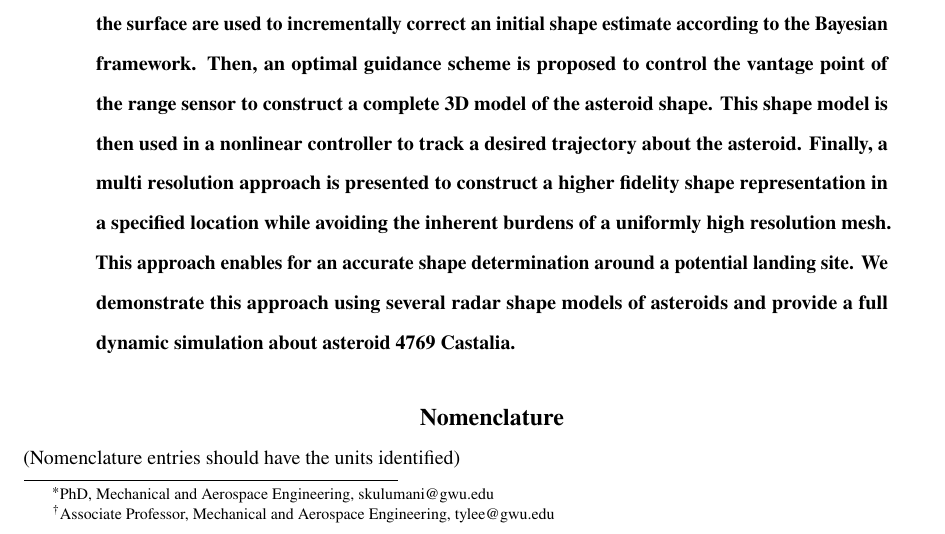
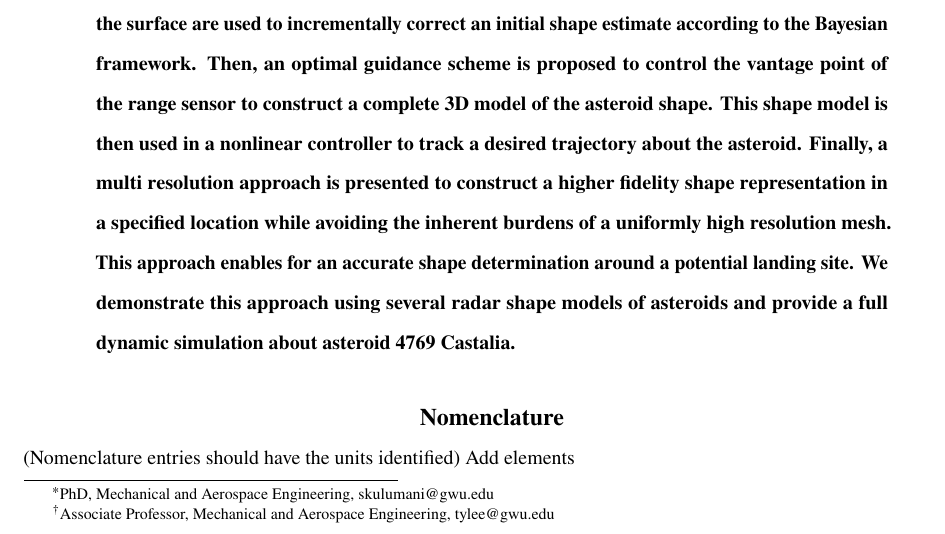
Before and after one commit to skulumani/2018_JGCD, a LaTeX paper (manuscript.tex): part of page 1 of 29, cut so that both start at the same text. Compiled offline with pdfLaTeX.

Commit message:
Update manuscript

```diff
--- a/manuscript.tex
+++ b/manuscript.tex
@@ -43,7 +43,7 @@ Taeyoung Lee \footnote{Associate Professor, Mechanical and Aerospace Engineering
 \section*{Nomenclature}
 
 \noindent(Nomenclature entries should have the units identified)
-
+\noindent{Add elements}
 % {\renewcommand\arraystretch{1.0}
 % \noindent\begin{longtable*}{@{}l @{\quad=\quad} l@{}}
 % $A$  & amplitude of oscillation \\
```
Also changed, not shown: 1 other file.
